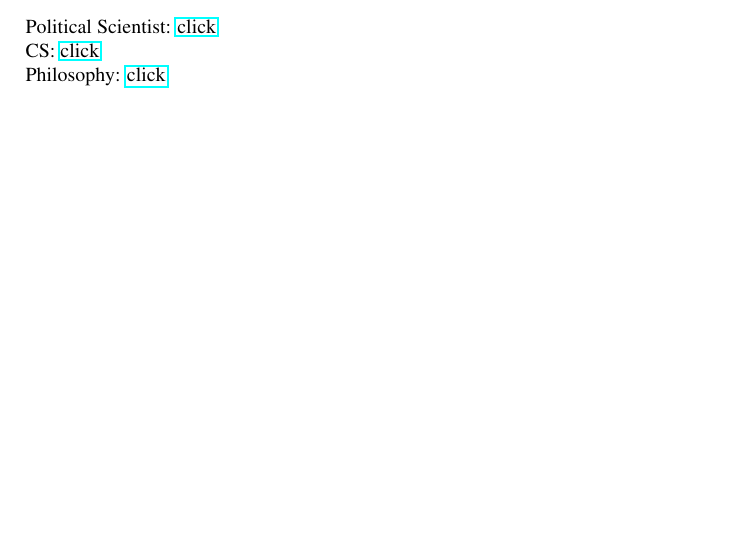
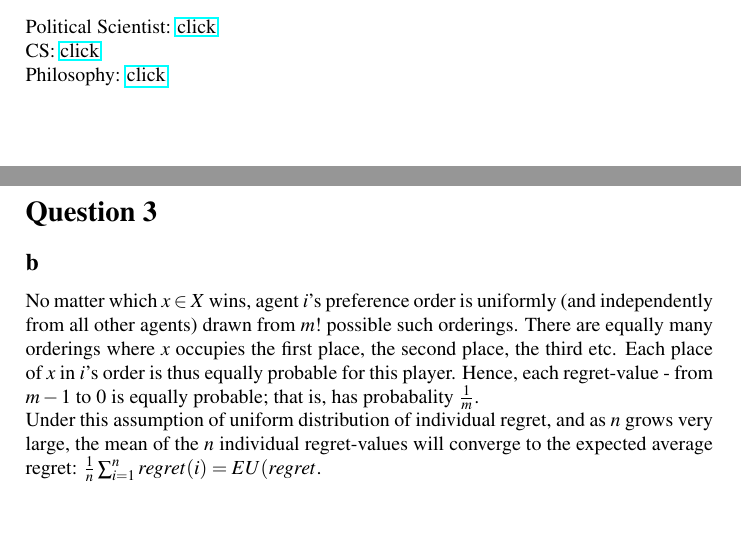
Before and after one commit to franciswhite/csc, a LaTeX document (csc_hw1.tex): part of the page before the commit and two parts of pages 1 and 2 of 2 after it, the two joined at a grey line, cut so that both start at the same text, the shorter picture padded with empty space. Compiled offline with pdfLaTeX.

Commit message:
some contribution to 3.b

```diff
--- a/csc_hw1.tex
+++ b/csc_hw1.tex
@@ -48,5 +48,9 @@ Political Scientist: \href{http://link.springer.com/chapter/10.1007/978-3-642-20
 CS: \href{http://link.springer.com/chapter/10.1007%2F978-3-642-21581-0_25}{click}\\
 Philosophy: \href{http://citeseerx.ist.psu.edu/viewdoc/download?doi=10.1.1.677.4121&rep=rep1&type=pdf}{click}
 
+\section*{Question 3}
+\subsection*{b}
+No matter which $x\in X$ wins, agent $i$'s preference order is uniformly (and independently from all other agents) drawn from $m!$ possible such orderings. There are equally many orderings where $x$ occupies the first place, the second place, the third etc. Each place of $x$ in $i$'s order is thus equally probable for this player. Hence, each regret-value - from $m-1$ to $0$ is equally probable; that is, has probabality $\tfrac{1}{m}$. \\
+Under this assumption of uniform distribution of individual regret, and as $n$ grows very large, the mean of the $n$ individual regret-values will converge to the expected average regret: $\tfrac{1}{n}\sum_{i=1} ^ n regret(i)=EU(regret$.
 
 \end{document}
```
